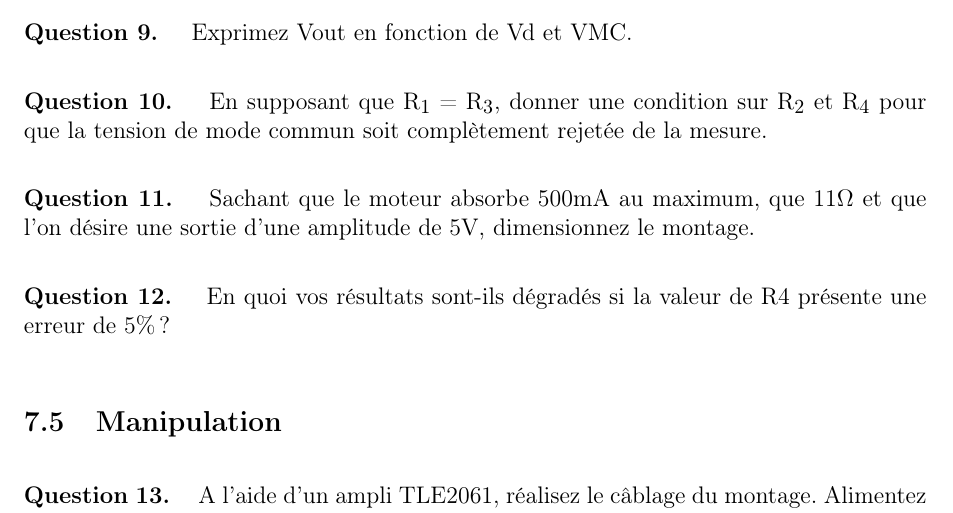
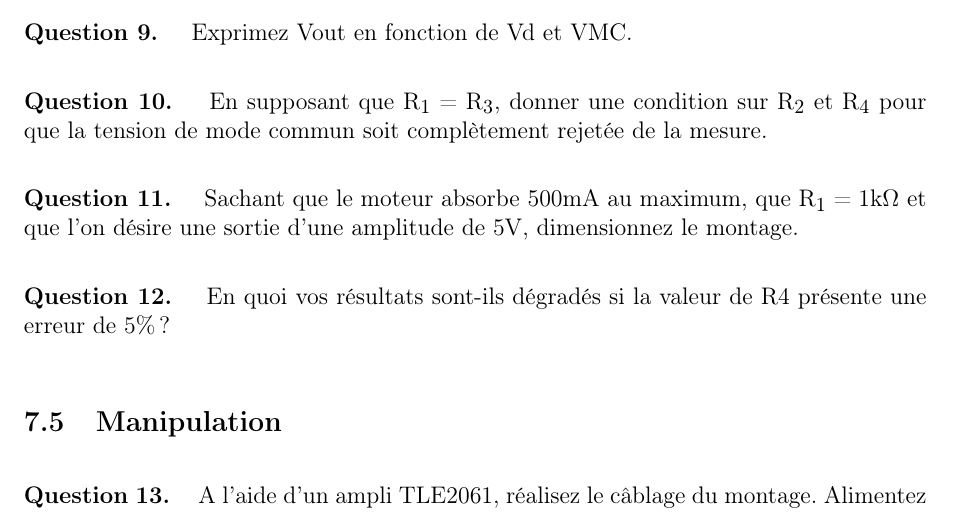
Before and after one commit to BEAMS-EE/ELECH301, a LaTeX document (Labo 6/labo6.tex): part of page 6 of 11, cut so that both start at the same text. Compiled offline with pdfLaTeX.

Commit message:
[Labo 6] v1.0.1 Question 11 : R1 = 1k.
Fixes #22

```diff
--- a/Labo 6/labo6.tex
+++ b/Labo 6/labo6.tex
@@ -38,7 +38,7 @@
 %% fancy header & foot
 \pagestyle{fancy}
 \lhead{[ELEC-H-301] Électronique appliquée\\ LABO \no 6 : Instrumentation d'un moteur\ifthenelse{\boolean{corrige}}{~-- corrigé}{}}
-\rhead{v1.0.0\\ page \thepage}
+\rhead{v1.0.1\\ page \thepage}
 \cfoot{}
 %%
 
@@ -248,7 +248,7 @@ En supposant que $R_1 = R_3$, donner une condition sur $R_2$ et $R_4$ pour que l
 {}
 
 \Question{
-Sachant que le moteur absorbe 500mA au maximum, que 1$1\Omega$ et que l'on désire une
+Sachant que le moteur absorbe 500mA au maximum, que $R_1 = 1k\Omega$ et que l'on désire une
 sortie d'une amplitude de 5V, dimensionnez le montage.}
 {}
 
```
